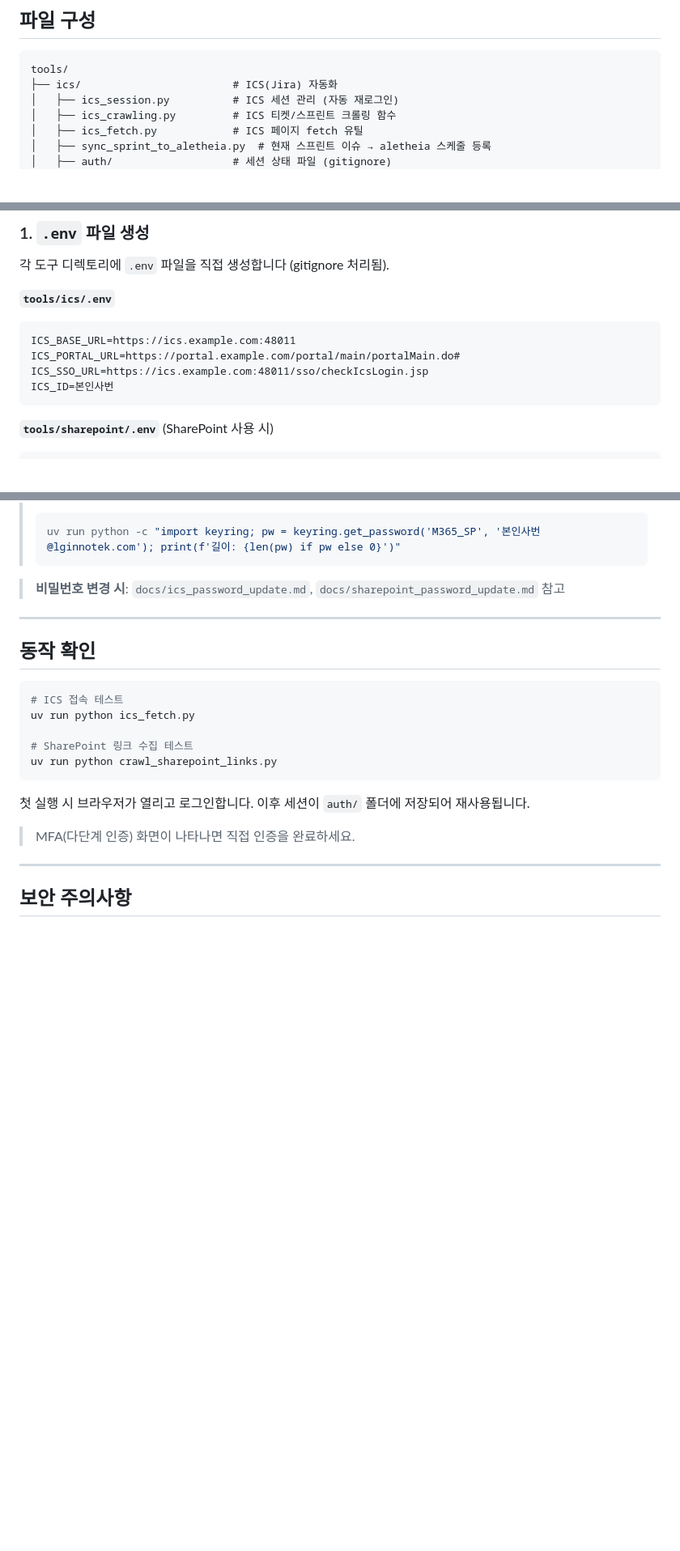
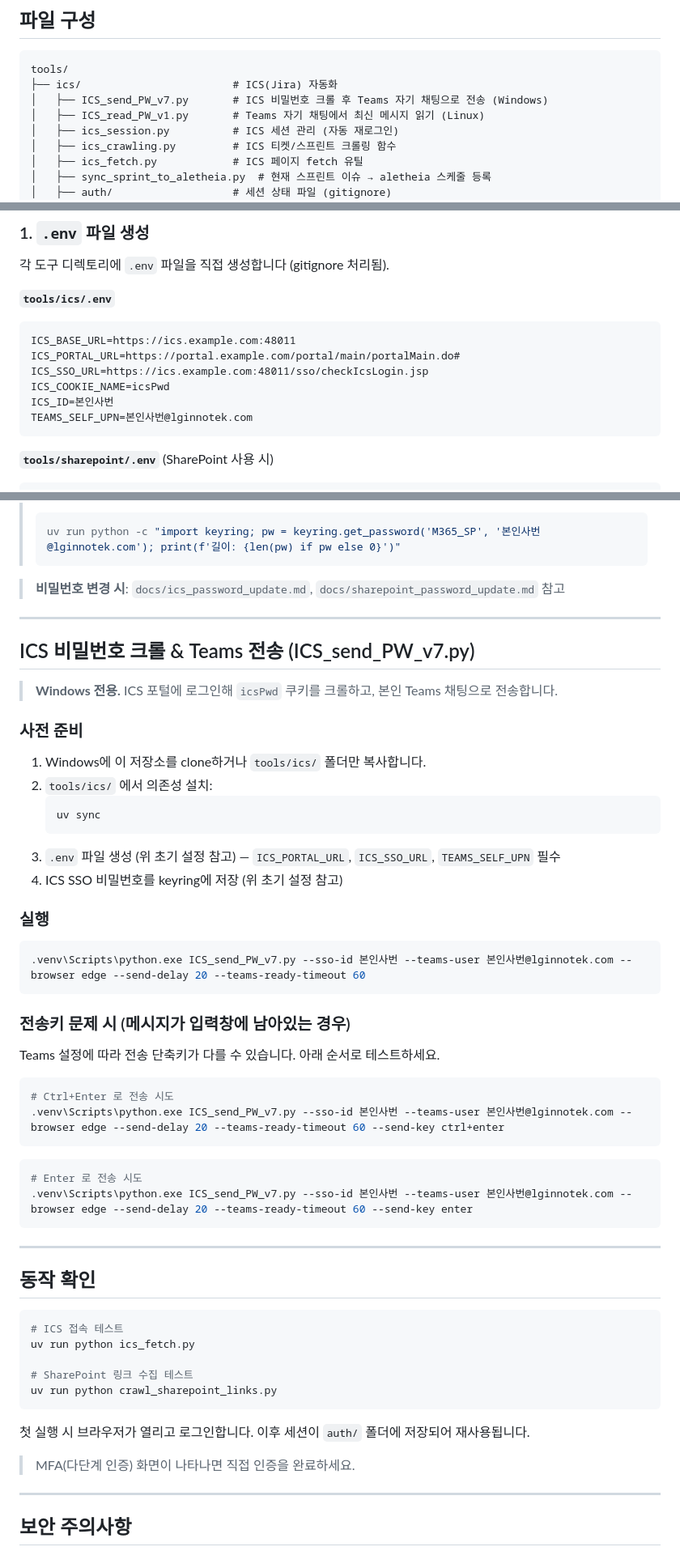
Before and after one commit to ksh900222/aletheia, a Markdown page: tools/ics/README.md, 3 parts joined by grey strips. Shown at 81% size. Drawn GitHub-style; blank space fills up the shorter version.

Commit message:
docs/ics — ICS_send_PW_v7.py 사용법 및 .env 템플릿 보완
- 파일 구성표에 ICS_send_PW_v7.py, ICS_read_PW_v1.py 추가
- .env 템플릿에 ICS_COOKIE_NAME, TEAMS_SELF_UPN 항목 추가
- ICS 비밀번호 크롤 & Teams 전송 실행 방법 섹션 신규 추가
  (기본 실행 + 전송키 문제 시 ctrl+enter / enter 대안 포함)

Co-Authored-By: Claude Sonnet 4.6 <noreply@anthropic.com>

````diff
--- a/tools/ics/README.md
+++ b/tools/ics/README.md
@@ -7,6 +7,8 @@ LG이노텍 ICS(Jira) 로그인·크롤링 및 SharePoint 파일 링크 수집
 ```
 tools/
 ├── ics/                        # ICS(Jira) 자동화
+│   ├── ICS_send_PW_v7.py       # ICS 비밀번호 크롤 후 Teams 자기 채팅으로 전송 (Windows)
+│   ├── ICS_read_PW_v1.py       # Teams 자기 채팅에서 최신 메시지 읽기 (Linux)
 │   ├── ics_session.py          # ICS 세션 관리 (자동 재로그인)
 │   ├── ics_crawling.py         # ICS 티켓/스프린트 크롤링 함수
 │   ├── ics_fetch.py            # ICS 페이지 fetch 유틸
@@ -68,7 +70,9 @@ uv run playwright install chromium
 ICS_BASE_URL=https://ics.example.com:48011
 ICS_PORTAL_URL=https://portal.example.com/portal/main/portalMain.do#
 ICS_SSO_URL=https://ics.example.com:48011/sso/checkIcsLogin.jsp
+ICS_COOKIE_NAME=icsPwd
 ICS_ID=본인사번
+TEAMS_SELF_UPN=본인사번@lginnotek.com
 ```
 
 **`tools/sharepoint/.env`** (SharePoint 사용 시)
@@ -105,6 +109,42 @@ uv run python -c "import keyring, getpass; keyring.set_password('M365_SP', '본
 
 ---
 
+## ICS 비밀번호 크롤 & Teams 전송 (ICS_send_PW_v7.py)
+
+> **Windows 전용.** ICS 포털에 로그인해 `icsPwd` 쿠키를 크롤하고, 본인 Teams 채팅으로 전송합니다.
+
+### 사전 준비
+
+1. Windows에 이 저장소를 clone하거나 `tools/ics/` 폴더만 복사합니다.
+2. `tools/ics/` 에서 의존성 설치:
+   ```powershell
+   uv sync
+   ```
+3. `.env` 파일 생성 (위 초기 설정 참고) — `ICS_PORTAL_URL`, `ICS_SSO_URL`, `TEAMS_SELF_UPN` 필수
+4. ICS SSO 비밀번호를 keyring에 저장 (위 초기 설정 참고)
+
+### 실행
+
+```powershell
+.venv\Scripts\python.exe ICS_send_PW_v7.py --sso-id 본인사번 --teams-user 본인사번@lginnotek.com --browser edge --send-delay 20 --teams-ready-timeout 60
+```
+
+### 전송키 문제 시 (메시지가 입력창에 남아있는 경우)
+
+Teams 설정에 따라 전송 단축키가 다를 수 있습니다. 아래 순서로 테스트하세요.
+
+```powershell
+# Ctrl+Enter 로 전송 시도
+.venv\Scripts\python.exe ICS_send_PW_v7.py --sso-id 본인사번 --teams-user 본인사번@lginnotek.com --browser edge --send-delay 20 --teams-ready-timeout 60 --send-key ctrl+enter
+```
+
+```powershell
+# Enter 로 전송 시도
+.venv\Scripts\python.exe ICS_send_PW_v7.py --sso-id 본인사번 --teams-user 본인사번@lginnotek.com --browser edge --send-delay 20 --teams-ready-timeout 60 --send-key enter
+```
+
+---
+
 ## 동작 확인
 
 ```powershell
````
